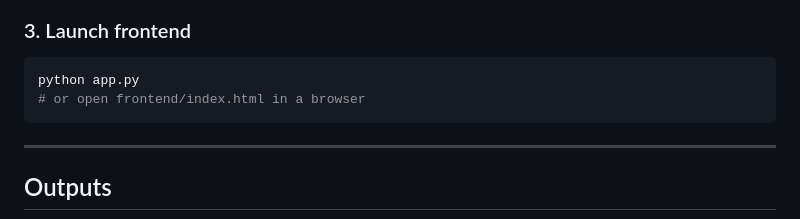
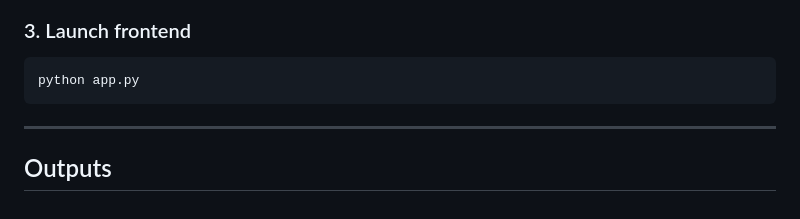
Before and after one commit to Gin-Xia/automatic-annotation-system, a Markdown page: README.md, the part around the change. Rendered like a GitHub page.

````diff
--- a/README.md
+++ b/README.md
@@ -95,7 +95,6 @@ conda activate auto-annotate
 
 ```bash
 python app.py
-# or open frontend/index.html in a browser
 ```
 
 ---
````
